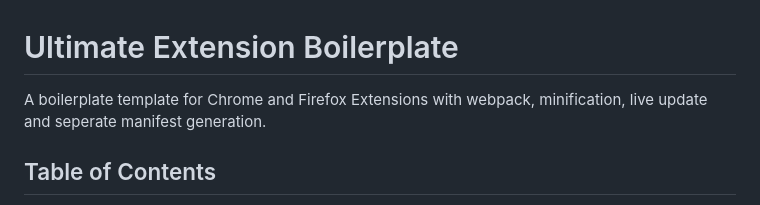
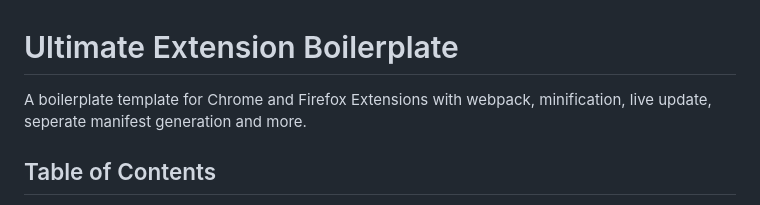
Before and after one commit to sirhusain101/ultimate-extension-boilerplate, a Markdown page: README.md, the part around the change. Rendered like a GitHub page.

Commit message:
Update README.md
minor change

```diff
--- a/README.md
+++ b/README.md
@@ -1,6 +1,6 @@
 # Ultimate Extension Boilerplate
 
-A boilerplate template for Chrome and Firefox Extensions with webpack, minification, live update and seperate manifest generation.
+A boilerplate template for Chrome and Firefox Extensions with webpack, minification, live update, seperate manifest generation and more.
 
 ## Table of Contents
 
```
